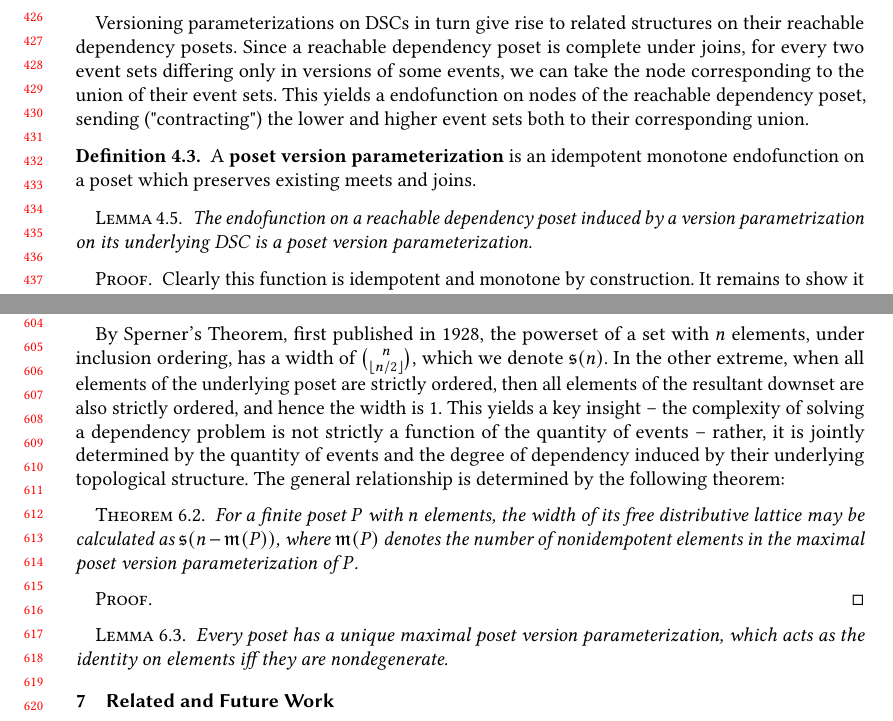
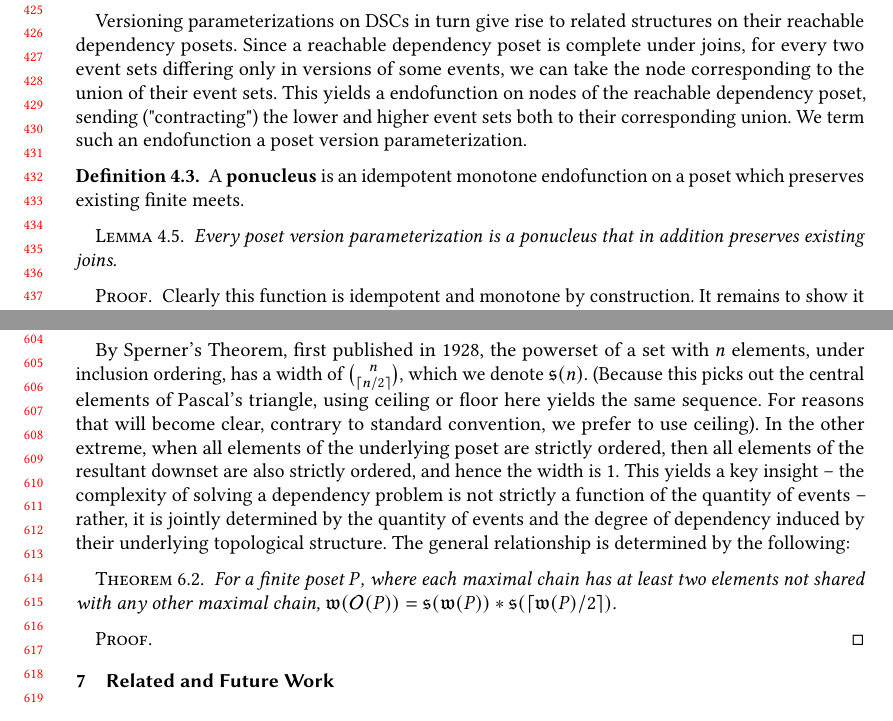
Before and after one commit to gbaz/lattice-draft, a LaTeX paper (topo-logic-draft.tex): two parts of pages 9 and 13 of 13, joined at a grey line, cut at the place of the change. Compiled offline with pdfLaTeX.

Commit message:
combinatorics

```diff
--- a/topo-logic-draft.tex
+++ b/topo-logic-draft.tex
@@ -45,6 +45,7 @@
 
 \newcommand{\Mf}{\mathfrak{m}}
 \newcommand{\Sf}{\mathfrak{s}}
+\newcommand{\Wf}{\mathfrak{w}}
 
 \DeclarePairedDelimiter\ceil{\lceil}{\rceil}
 \DeclarePairedDelimiter\floor{\lfloor}{\rfloor}
@@ -254,14 +255,14 @@ A \textbf{version parameterization} of a DSC is an idempotent endofunction on ev
 
 %TODO use symbols
 
-Versioning parameterizations on DSCs in turn give rise to related structures on their reachable dependency posets. Since a reachable dependency poset is complete under joins, for every two event sets differing only in versions of some events, we can take the node corresponding to the union of their event sets. This yields a  endofunction on nodes of the reachable dependency poset, sending ("contracting") the lower and higher event sets both to their corresponding union.
+Versioning parameterizations on DSCs in turn give rise to related structures on their reachable dependency posets. Since a reachable dependency poset is complete under joins, for every two event sets differing only in versions of some events, we can take the node corresponding to the union of their event sets. This yields a  endofunction on nodes of the reachable dependency poset, sending ("contracting") the lower and higher event sets both to their corresponding union. We term such an endofunction a poset version parameterization.
 
 \begin{definition}
-A \textbf{poset version parameterization} is an idempotent monotone endofunction on a poset which preserves existing meets and joins.
+A \textbf{ponucleus} is an idempotent monotone endofunction on a poset which preserves existing finite meets.
 \end{definition}
 
 \begin{lemma}
-The endofunction on a reachable dependency poset induced by a version parametrization on its underlying DSC is a poset version parameterization.
+Every poset version parameterization is a ponucleus that in addition preserves existing joins.
 \end{lemma}
 
 \begin{proof}
@@ -351,20 +356,30 @@ The collection of all antichains in the downsets of a finite poset \(P\), under
 We have already defined the free distributive lattice as the up-sets of the downsets. Hence we need only show that up-sets are one-to-one with maximal antichains. In a finite lattice, every up-set corresponds to a unique set of basis elements, which are unordered with respect to one another, and hence form an antichain. Conversely, every antichain thus generates a distinct up-set.
 \end{proof}
 
-By Sperner's Theorem, first published in 1928, the powerset of a set with \(n\) elements, under inclusion ordering, has a width of \(\binom{n}{\floor{n/2}}\), which we denote \(\Sf(n)\). In the other extreme, when all elements of the underlying poset are strictly ordered, then all elements of the resultant downset are also strictly ordered, and hence the width is 1. This yields a key insight -- the complexity of solving a dependency problem is not strictly a function of the quantity of events -- rather, it is jointly determined by the quantity of events and the degree of dependency induced by their underlying topological structure. The general relationship is determined by the following theorem:
+By Sperner's Theorem, first published in 1928, the powerset of a set with \(n\) elements, under inclusion ordering, has a width of \(\binom{n}{\ceil{n/2}}\), which we denote \(\Sf(n)\). (Because this picks out the central elements of Pascal's triangle, using ceiling or floor here yields the same sequence. For reasons that will become clear, contrary to standard convention, we prefer to use ceiling). In the other extreme, when all elements of the underlying poset are strictly ordered, then all elements of the resultant downset are also strictly ordered, and hence the width is 1. This yields a key insight -- the complexity of solving a dependency problem is not strictly a function of the quantity of events -- rather, it is jointly determined by the quantity of events and the degree of dependency induced by their underlying topological structure. The general relationship is determined by the following:
 
 \begin{theorem}
-For a finite poset \(P\) with \(n\) elements, the width of its free distributive lattice may be calculated as \(\Sf(n - \Mf(P))\), where \(\Mf(P)\) denotes the number of nonidempotent elements in the maximal poset version parameterization of \(P\).
+For a finite poset \(P\), where each maximal chain has at least two elements not shared with any other maximal chain, \(\Wf(\Oc(P)) = \Sf(\Wf(P)) * \Sf(\ceil{\Wf(P)/2})\).
 \end{theorem}
 
+% Nope. First term right, then need something general that works over height.
+% define m(n) as central coefficient of (1..x)^n now the answer is as above, but times m((ceil(W(P)/w)))
+% TODO give symbol to width of a poset, show that width of D(P) is Sf(Wf(P)).
+% Show that width can be calculated as the maximal nonidempotent elements across any poset version parameterization over the free semilattice completion of a poset.
+
+
+% Question: are all poset version parameterizations / exact coverages generated by covering relations in an underlying dsc? Which ones are?
+
 \begin{proof}
+% Dilworth shows w(p) is the same as maximal chains in p. Downsets of p correspond to at most one element of each chain. The antichain consists of downsets generated by n/2 chains. Given a choice of n/2-many specific chains, one can produce sperner-many order-unrelated downsets.
 
 \end{proof}
 
-\begin{lemma}
-Every poset has a unique maximal poset version parameterization, which acts as the identity on elements iff they are nondegenerate.
-\end{lemma}
+% \begin{lemma}
+% Every poset has a unique maximal poset version parameterization, which acts as the identity on elements iff they are nondegenerate.
+% \end{lemma}
 
+% Conj, width is homotopyical invariant at specific number of zero cells -- Nope
 
 % show that pvps have a maximal one. further, show that it consists of nondegenerate join irreducible elements.
 
@@ -394,14 +411,17 @@ Every poset has a unique maximal poset version parameterization, which acts as t
 
 % Directed topology
 
+%
+% Temporal logic modalities for internal logic? "eventually, always, soon" -- i.e., below, above, close
+% translate a theory (a  la smt) into topological knowledge for the formula itself, and hence get a parameterizable smt solver
+% a, b elem G. a * a = a, b * b = b --
+% http://drops.dagstuhl.de/opus/volltexte/2019/10553/pdf/LIPIcs-SNAPL-2019-10.pdf
+% https://ths.rwth-aachen.de/wp-content/uploads/sites/4/teaching/vorlesung_satchecking/ws14_15/04a_equality_handout.pdf
+
+%Focus on compositional semantics of concurrent processes has _necessarily_ led to simplifying assumptions / enforced behaviors in process calculi, because trace semantics of concurrent programs do not compose. This is because trace semantics are only the 1-cells of a more complicated topological object. What composes is the full cellular structure, including the higher structure of incompatibilities, 2-incompatibilities, etc.
 
 \end{document}
 
-\begin{comment}
-Appendix matter
-\textbf{Thm. (Birkhoff)}: When L is a finite distributive lattice, \(\Oc(\Jc(L)))\) is an equivalence, and for any finite poset P,  \(\Jc(\Oc(P)))\) is an equivalence. Further, this equivalence extends to a functorial equivalence between the categories \(FinPos\) and \(FinDLat\), with monotone functions on posets corresponding to homomorphisms of distributive lattices.
-
-\end{comment}
 
 % Nielsen, M., Plotkin, G., Winskel, G., Petri nets, Event structures and Domains, part 1. Theoretical Computer Science, vol. 13 (1981).
 % heyting algebras: http://www2.math.uu.se/~palmgren/tillog/heyting3.pdf
```
Also changed, not shown: topo-logic-draft.tex (20 more changed lines).
